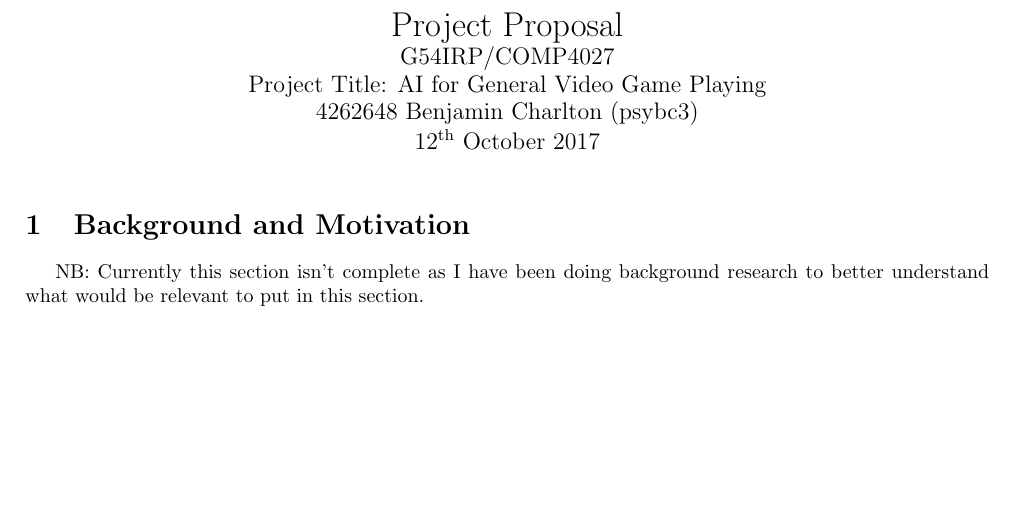
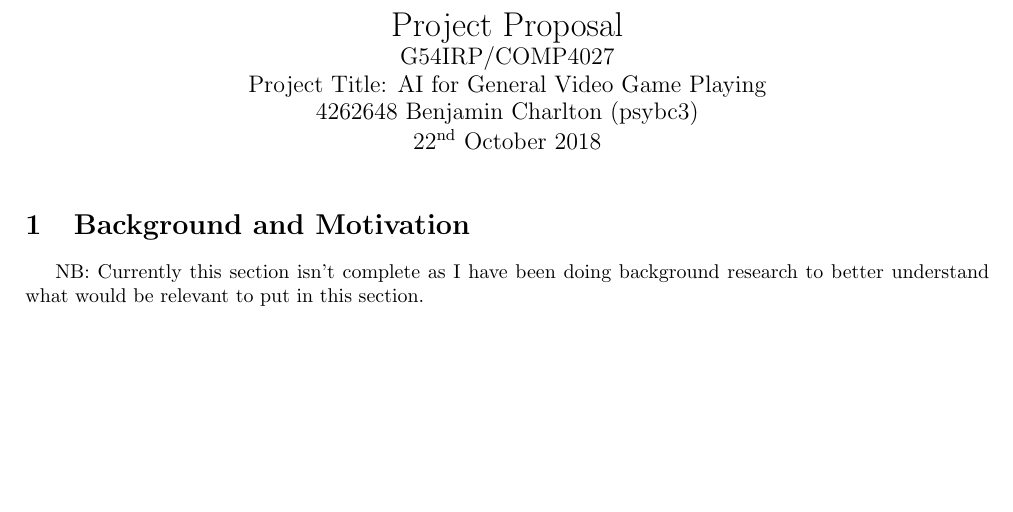
Before and after one commit to Kuldr/G54IRP-DRL-for-GVGAI-Project, a LaTeX document (Documentation/ProjectProposal/ProjectProposal.tex): part of page 1 of 4, cut so that both start at the same text. Compiled offline with pdfLaTeX.

Commit message:
Corrected the date

```diff
--- a/Documentation/ProjectProposal/ProjectProposal.tex
+++ b/Documentation/ProjectProposal/ProjectProposal.tex
@@ -27,7 +27,7 @@
     \\ \large{G54IRP/COMP4027}
     \\ \large{Project Title: AI for General Video Game Playing}\vspace{-3ex}}
 \author{4262648 Benjamin Charlton (psybc3)}
-\date{\vspace{-2ex}12\textsuperscript{th} October 2017}
+\date{\vspace{-2ex}22\textsuperscript{nd} October 2018}
 \maketitle
 
 \section{Background and Motivation}
```
Also changed, not shown: Documentation/ProjectProposal/ProjectProposal.pdf, 3 other files.
